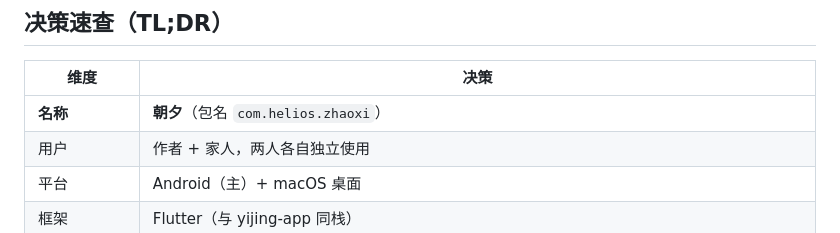
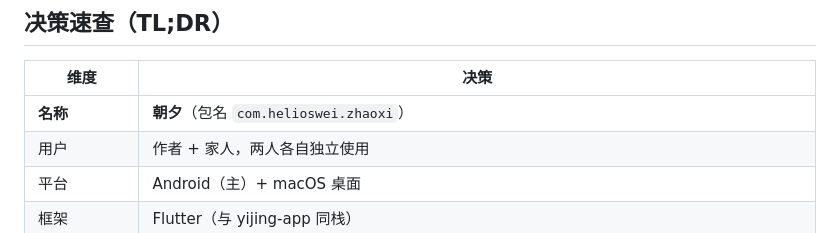
Before and after one commit to Helioswei/zhaoxi, a Markdown page: docs/index.md, the part around the change. GitHub-like rendering.

```diff
--- a/docs/index.md
+++ b/docs/index.md
@@ -25,7 +25,7 @@
 
 | 维度 | 决策 |
 |---|---|
-| **名称** | **朝夕**（包名 `com.helios.zhaoxi`） |
+| **名称** | **朝夕**（包名 `com.helioswei.zhaoxi`） |
 | 用户 | 作者 + 家人，两人各自独立使用 |
 | 平台 | Android（主）+ macOS 桌面 |
 | 框架 | Flutter（与 yijing-app 同栈） |
```
Also changed, not shown: docs/01-产品定位-PRODUCT.md (+1 -1 lines), docs/06-开发计划-ROADMAP.md (+1 -1 lines).
